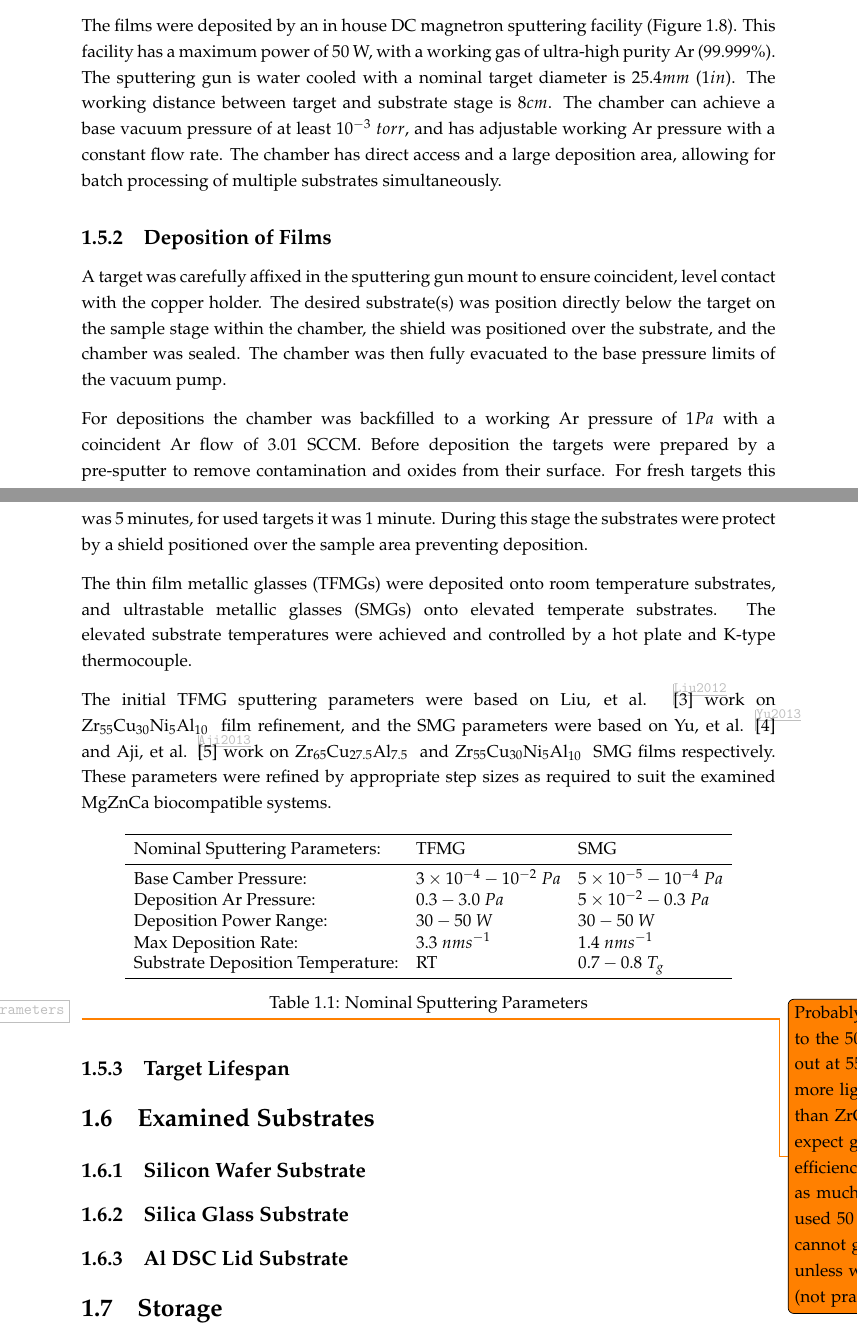
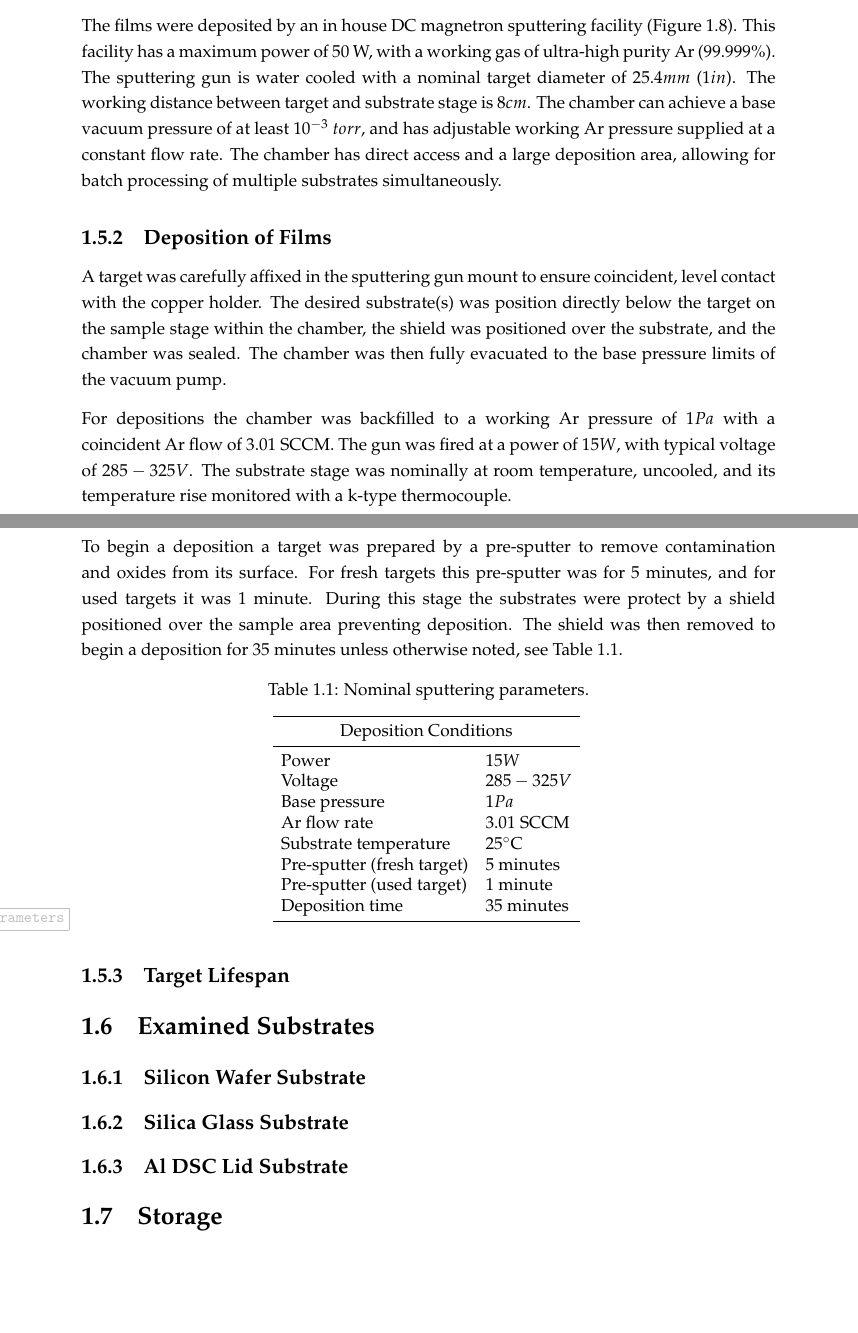
Before and after one commit to PoleScars/Method, a LaTeX thesis (Method.tex): two parts of pages 13 and 15 of 18, joined at a grey line, cut so that both start at the same text, the shorter picture padded with empty space. Compiled offline with pdfLaTeX.

Commit message:
Sputter- Dep of Films - finished draft of this section

```diff
--- a/Method.tex
+++ b/Method.tex
@@ -211,7 +211,7 @@ The target were progressively manually polished as detailed in Section \ref{sec:
 Film \MgZnCa~ samples were produced for comparison to bulk samples. These were produced by \acrshort{dc} magnetron sputtering.
 
 \subsection{DC Magnetron Sputtering}
-The films were deposited by an in house \acrshort{dc} magnetron sputtering facility (Figure \ref{fig:CaoSputtering}). This facility has a maximum power of 50 W, with a working gas of ultra-high purity Ar (99.999\%). The sputtering gun is water cooled with a nominal target diameter is $25.4 mm$ ($1 in$). The working distance between target and substrate stage is $8 cm$. The chamber can achieve a base vacuum pressure of at least $10^{-3}~ torr$, and has adjustable working Ar pressure with a constant flow rate. The chamber has direct access and a large deposition area, allowing for batch processing of multiple substrates simultaneously.
+The films were deposited by an in house \acrshort{dc} magnetron sputtering facility (Figure \ref{fig:CaoSputtering}). This facility has a maximum power of 50 W, with a working gas of ultra-high purity Ar (99.999\%). The sputtering gun is water cooled with a nominal target diameter of $25.4 mm$ ($1 in$). The working distance between target and substrate stage is $8 cm$. The chamber can achieve a base vacuum pressure of at least $10^{-3}~ torr$, and has adjustable working Ar pressure supplied at a constant flow rate. The chamber has direct access and a large deposition area, allowing for batch processing of multiple substrates simultaneously.
 
 %single image
 \begin{figure}[htbp]
@@ -224,33 +224,30 @@ The films were deposited by an in house \acrshort{dc} magnetron sputtering facil
 \subsection{Deposition of Films}
 A target was carefully affixed in the sputtering gun mount to ensure coincident, level contact with the copper holder. The desired substrate(s) was position directly below the target on the sample stage within the chamber, the shield was positioned over the substrate, and the chamber was sealed. The chamber was then fully evacuated to the base pressure limits of the vacuum pump.
 
-For depositions the chamber was backfilled to a working Ar pressure of $1Pa$ with a coincident Ar flow of $3.01$ \acrshort{sccm}. Before deposition the targets were prepared by a pre-sputter to remove contamination and oxides from their surface. For fresh targets this was 5 minutes, for used targets it was 1 minute. During this stage the substrates were protect by a shield positioned over the sample area preventing deposition.
+For depositions the chamber was backfilled to a working Ar pressure of $1Pa$ with a coincident Ar flow of $3.01$ \acrshort{sccm}. The gun was fired at a power of $15W$, with typical voltage of $285-325V$. The substrate stage was nominally at room temperature, uncooled, and its temperature rise monitored with a k-type thermocouple.
 
-
-The \glspl{tfmg} were deposited onto room temperature substrates, and \glspl{smg} onto elevated temperate substrates. The elevated substrate temperatures were achieved and controlled by a hot plate and K-type thermocouple.
-
-The initial \gls{tfmg} sputtering parameters were based on Liu, et al. \cite{Liu2012} work on \ZrCuNiAl~ film refinement, and the \gls{smg} parameters were based on Yu, et al. \cite{Yu2013} and Aji, et al. \cite{Aji2013} work on \ZrCuAl~ and \ZrCuNiAl~ \gls{smg} films respectively. These parameters were refined by appropriate step sizes as required to suit the examined MgZnCa biocompatible systems.
+To begin a deposition a target was prepared by a pre-sputter to remove contamination and oxides from its surface. For fresh targets this pre-sputter was for 5 minutes, and for used targets it was 1 minute. During this stage the substrates were protect by a shield positioned over the sample area preventing deposition. The shield was then removed to begin a deposition for 35 minutes unless otherwise noted, see Table \ref{tab:NomSputterParameters}.
 
 %table
 \begin{table}[h]
 	\centering
-	\begin{tabular}{ l l l }
+	\caption{Nominal sputtering parameters.}
+	\begin{tabular}{ l l }
 		\toprule
-		Nominal Sputtering Parameters: & \acrshort{tfmg} & \acrshort{smg} \\
+		\multicolumn{2}{c}{Deposition Conditions} \\
 		\midrule
-		Base Camber Pressure: & $3 \times 10^{-4} - 10^{-2}~ Pa$ & $5 \times 10^{-5} - 10^{-4}~ Pa$ \\
-		Deposition Ar Pressure:	& $0.3 - 3.0~ Pa$ & $5\times 10^{-2} - 0.3~ Pa$\\
-		Deposition Power Range:	& $30 - 50~ W$ & $30 - 50~ W$\\
-		Max Deposition Rate: & $3.3~ nm s^{-1}$ & $1.4~ nm s^{-1}$ \\
-		Substrate Deposition Temperature: & \acrshort{rt} & $0.7 - 0.8$ \acrshort{Tg} \\
+		Power                       & $15W$       \\
+		Voltage                     & $285-325V$  \\
+		Base pressure               & $1 Pa$        \\
+		Ar flow rate                & 3.01 \acrshort{sccm} \\
+		Substrate temperature       & 25\degree C \\
+		Pre-sputter (fresh target)  & 5 minutes   \\
+		Pre-sputter (used target)   & 1 minute    \\
+		Deposition time             & 35 minutes  \\
 		\bottomrule
 	\end{tabular}
-	\caption{Nominal Sputtering Parameters}
 	\label{tab:NomSputterParameters}
-\end{table} \todo{Probably will be much closer to the 50 W end (Jake topped out at 55 W).
-	MgCaZn has more light elements near Ar than ZrCuNiAl.
-	Therefore expect greater deposition efficiencies and to not require as much power.
-	ZrCuNiAl used 50 – 150 W, but we cannot get power that high unless we use 3 inch targets (not practical).}
+\end{table}
 
 \subsection{Target Lifespan}
 
```
Also changed, not shown: 5 other files.
